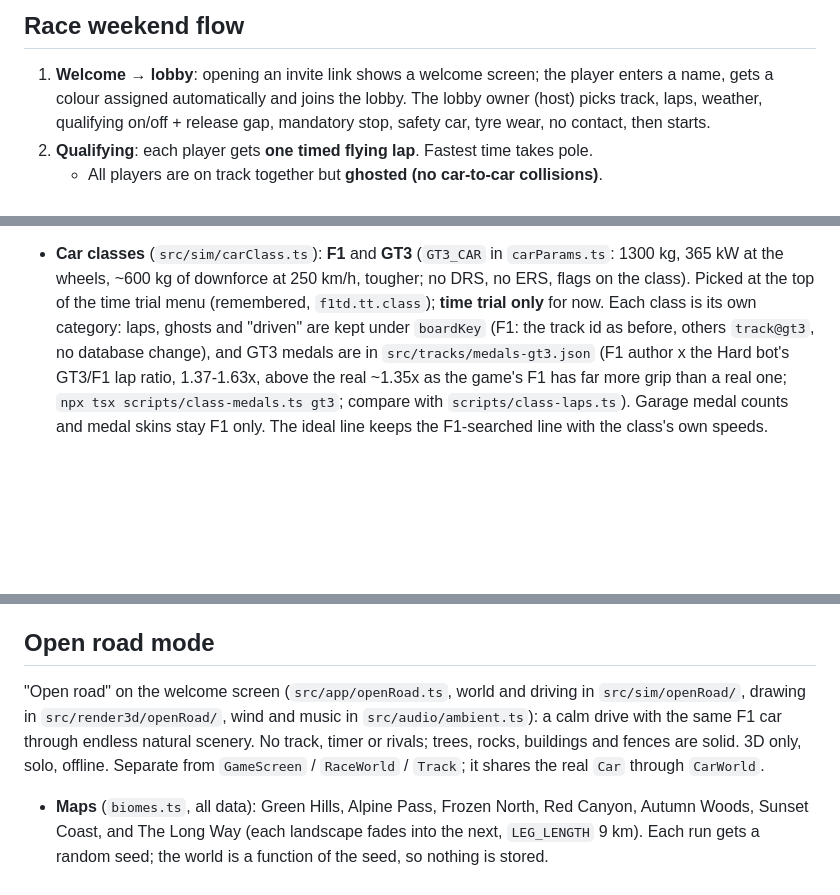
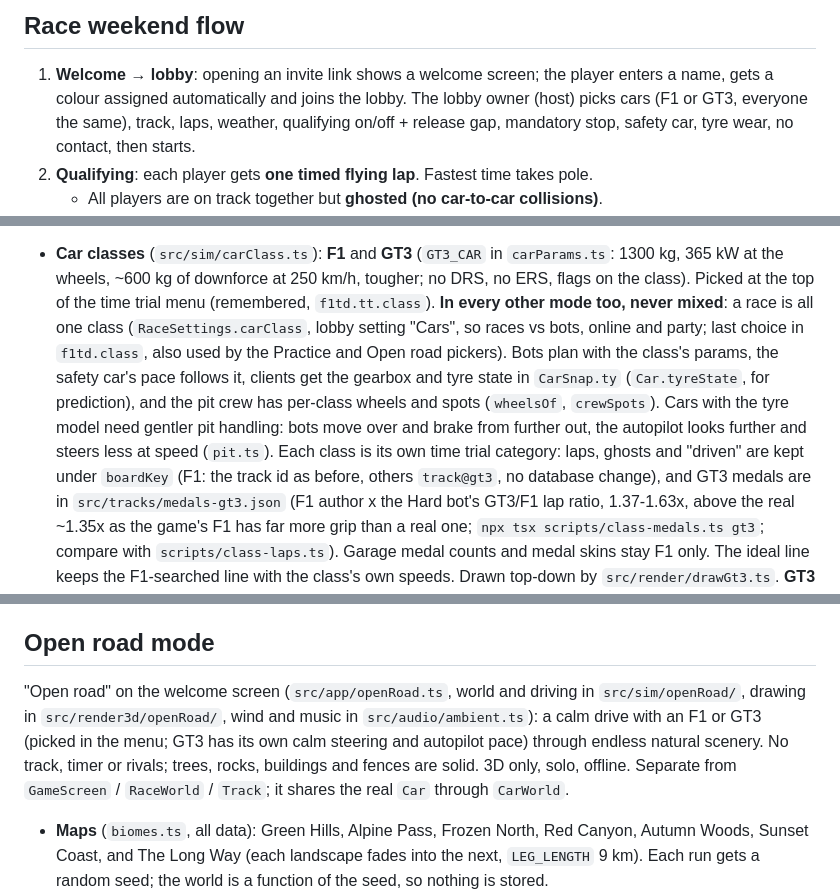
Before and after one commit to eck123main/car, a Markdown page: CLAUDE.md, 3 parts joined by grey strips. Drawn GitHub-style; blank space fills up the shorter version.

Commit message:
Document GT3 in every mode
Co-Authored-By: Claude Opus 5.5 <noreply@anthropic.com>

```diff
--- a/CLAUDE.md
+++ b/CLAUDE.md
@@ -36,7 +36,7 @@ braking late, defending the inside, timing overtakes. Races are short, "mini rac
 
 1. **Welcome → lobby**: opening an invite link shows a welcome screen; the player enters a
    name, gets a colour assigned automatically and joins the lobby. The lobby owner (host)
-   picks track, laps, weather, qualifying on/off + release gap, mandatory stop, safety car,
+   picks cars (F1 or GT3, everyone the same), track, laps, weather, qualifying on/off + release gap, mandatory stop, safety car,
    tyre wear, no contact, then starts.
 2. **Qualifying**: each player gets **one timed flying lap**. Fastest time takes pole.
    - All players are on track together but **ghosted (no car-to-car collisions)**.
@@ -137,8 +137,14 @@ alone: DRS free in every zone, ERS, no other cars.
 
 - **Car classes** (`src/sim/carClass.ts`): **F1** and **GT3** (`GT3_CAR` in `carParams.ts`: 1300 kg,
   365 kW at the wheels, ~600 kg of downforce at 250 km/h, tougher; no DRS, no ERS, flags on the class). Picked at the top of the
-  time trial menu (remembered, `f1td.tt.class`); **time trial only** for now. Each class is its own
-  category: laps, ghosts and "driven" are kept under `boardKey` (F1: the track id as before, others
+  time trial menu (remembered, `f1td.tt.class`). **In every other mode too, never mixed**: a race is all
+  one class (`RaceSettings.carClass`, lobby setting "Cars", so races vs bots, online and party; last
+  choice in `f1td.class`, also used by the Practice and Open road pickers). Bots plan with the class's
+  params, the safety car's pace follows it, clients get the gearbox and tyre state in `CarSnap.ty`
+  (`Car.tyreState`, for prediction), and the pit crew has per-class wheels and spots (`wheelsOf`,
+  `crewSpots`). Cars with the tyre model need gentler pit handling: bots move over and brake from
+  further out, the autopilot looks further and steers less at speed (`pit.ts`). Each class is its own
+  time trial category: laps, ghosts and "driven" are kept under `boardKey` (F1: the track id as before, others
   `track@gt3`, no database change), and GT3 medals are in `src/tracks/medals-gt3.json` (F1 author x
   the Hard bot's GT3/F1 lap ratio, 1.37-1.63x, above the real ~1.35x as the game's F1 has far more grip than a real one; `npx tsx scripts/class-medals.ts gt3`; compare with
   `scripts/class-laps.ts`). Garage medal counts and medal skins stay F1 only. The ideal line keeps the
@@ -178,8 +184,8 @@ alone: DRS free in every zone, ERS, no other cars.
 ## Open road mode
 
 "Open road" on the welcome screen (`src/app/openRoad.ts`, world and driving in `src/sim/openRoad/`,
-drawing in `src/render3d/openRoad/`, wind and music in `src/audio/ambient.ts`): a calm drive with the
-same F1 car through endless natural scenery. No track, timer or rivals; trees, rocks, buildings and fences are solid. 3D only, solo, offline.
+drawing in `src/render3d/openRoad/`, wind and music in `src/audio/ambient.ts`): a calm drive with an
+F1 or GT3 (picked in the menu; GT3 has its own calm steering and autopilot pace) through endless natural scenery. No track, timer or rivals; trees, rocks, buildings and fences are solid. 3D only, solo, offline.
 Separate from `GameScreen` / `RaceWorld` / `Track`; it shares the real `Car` through `CarWorld`.
 - **Maps** (`biomes.ts`, all data): Green Hills, Alpine Pass, Frozen North, Red Canyon, Autumn
   Woods, Sunset Coast, and The Long Way (each landscape fades into the next, `LEG_LENGTH` 9 km).
```
